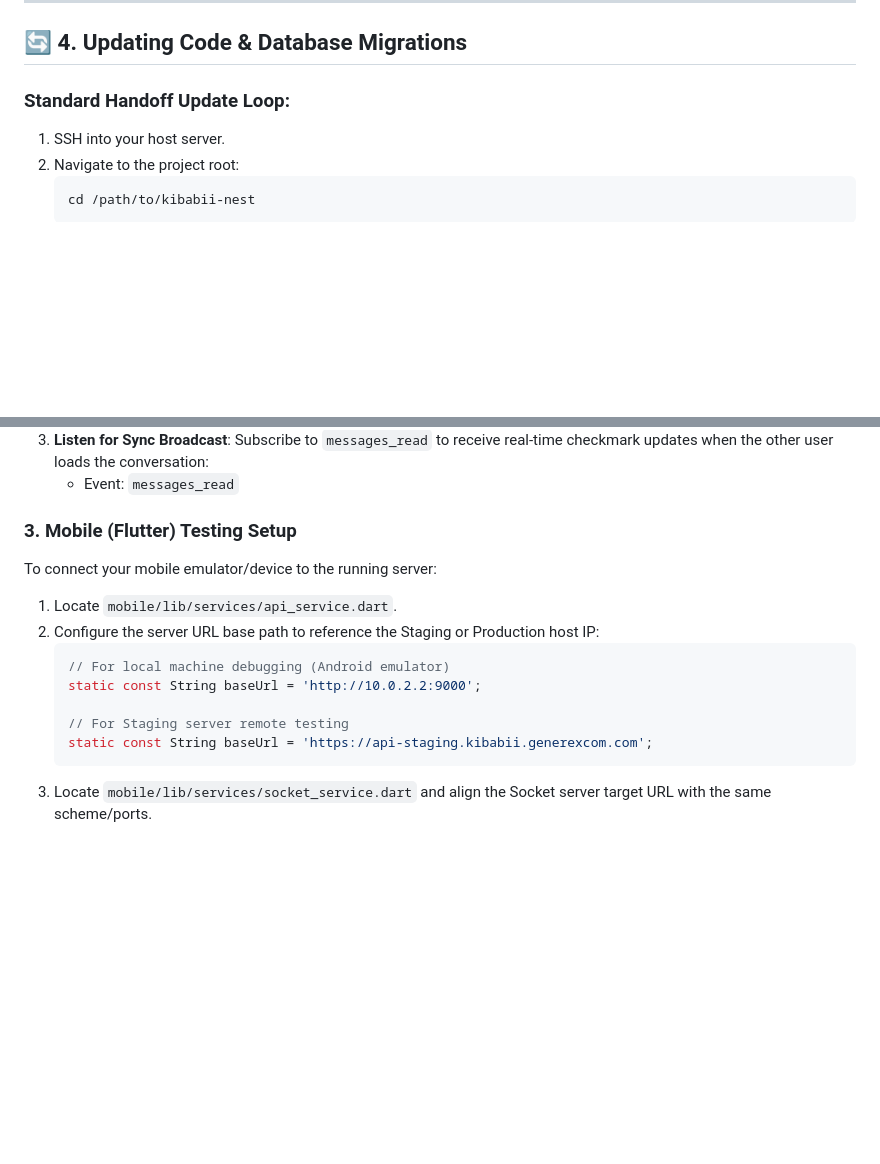
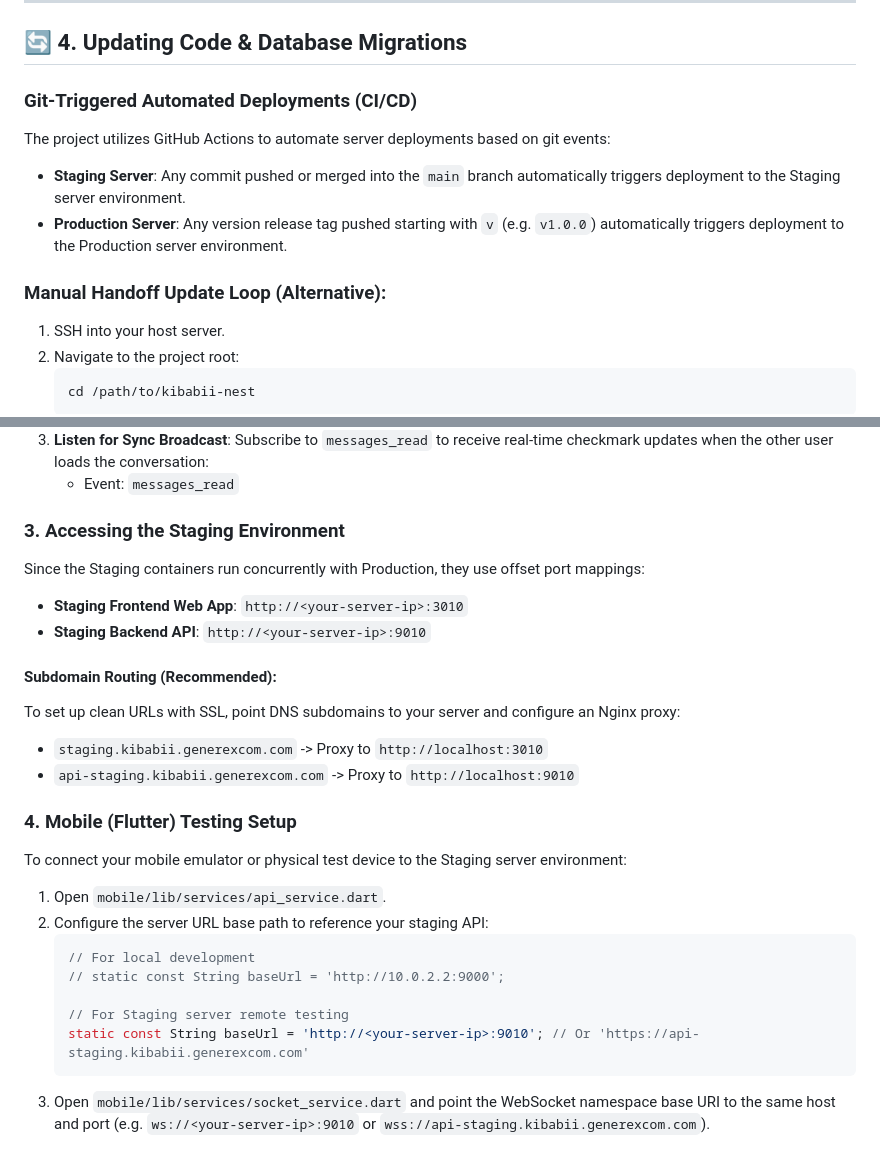
Before and after one commit to cyrongau/kibabii-nest, a Markdown page: doc/DEPLOYMENT_AND_RUNNING_GUIDE.md, 2 parts joined by grey strips. Drawn GitHub-style; blank space fills up the shorter version.

Commit message:
docs: add automated deployment triggers and staging verification to guide

````diff
--- a/doc/DEPLOYMENT_AND_RUNNING_GUIDE.md
+++ b/doc/DEPLOYMENT_AND_RUNNING_GUIDE.md
@@ -95,7 +95,12 @@ docker logs kibabii-backend-staging -f --tail 100
 
 ## 🔄 4. Updating Code & Database Migrations
 
-### Standard Handoff Update Loop:
+### Git-Triggered Automated Deployments (CI/CD)
+The project utilizes GitHub Actions to automate server deployments based on git events:
+* **Staging Server**: Any commit pushed or merged into the `main` branch automatically triggers deployment to the Staging server environment.
+* **Production Server**: Any version release tag pushed starting with `v` (e.g. `v1.0.0`) automatically triggers deployment to the Production server environment.
+
+### Manual Handoff Update Loop (Alternative):
 1. SSH into your host server.
 2. Navigate to the project root:
    ```bash
@@ -161,15 +166,25 @@ The websocket namespace is hosted at `ws://localhost:9000`. You can use a WebSoc
 3. **Listen for Sync Broadcast**: Subscribe to `messages_read` to receive real-time checkmark updates when the other user loads the conversation:
    * Event: `messages_read`
 
-### 3. Mobile (Flutter) Testing Setup
-To connect your mobile emulator/device to the running server:
-1. Locate `mobile/lib/services/api_service.dart`.
-2. Configure the server URL base path to reference the Staging or Production host IP:
+### 3. Accessing the Staging Environment
+Since the Staging containers run concurrently with Production, they use offset port mappings:
+* **Staging Frontend Web App**: `http://<your-server-ip>:3010`
+* **Staging Backend API**: `http://<your-server-ip>:9010`
+
+#### Subdomain Routing (Recommended):
+To set up clean URLs with SSL, point DNS subdomains to your server and configure an Nginx proxy:
+* `staging.kibabii.generexcom.com` -> Proxy to `http://localhost:3010`
+* `api-staging.kibabii.generexcom.com` -> Proxy to `http://localhost:9010`
+
+### 4. Mobile (Flutter) Testing Setup
+To connect your mobile emulator or physical test device to the Staging server environment:
+1. Open `mobile/lib/services/api_service.dart`.
+2. Configure the server URL base path to reference your staging API:
    ```dart
-   // For local machine debugging (Android emulator)
-   static const String baseUrl = 'http://10.0.2.2:9000';
+   // For local development
+   // static const String baseUrl = 'http://10.0.2.2:9000';
 
    // For Staging server remote testing
-   static const String baseUrl = 'https://api-staging.kibabii.generexcom.com';
+   static const String baseUrl = 'http://<your-server-ip>:9010'; // Or 'https://api-staging.kibabii.generexcom.com'
    ```
-3. Locate `mobile/lib/services/socket_service.dart` and align the Socket server target URL with the same scheme/ports.
+3. Open `mobile/lib/services/socket_service.dart` and point the WebSocket namespace base URI to the same host and port (e.g. `ws://<your-server-ip>:9010` or `wss://api-staging.kibabii.generexcom.com`).
````
